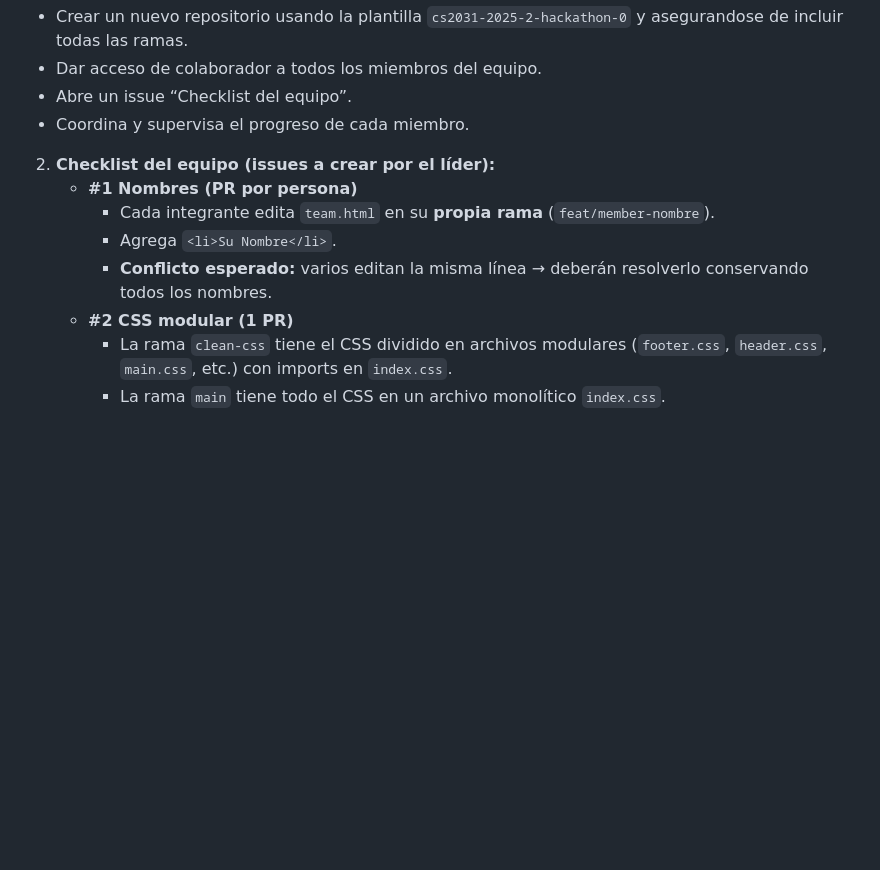
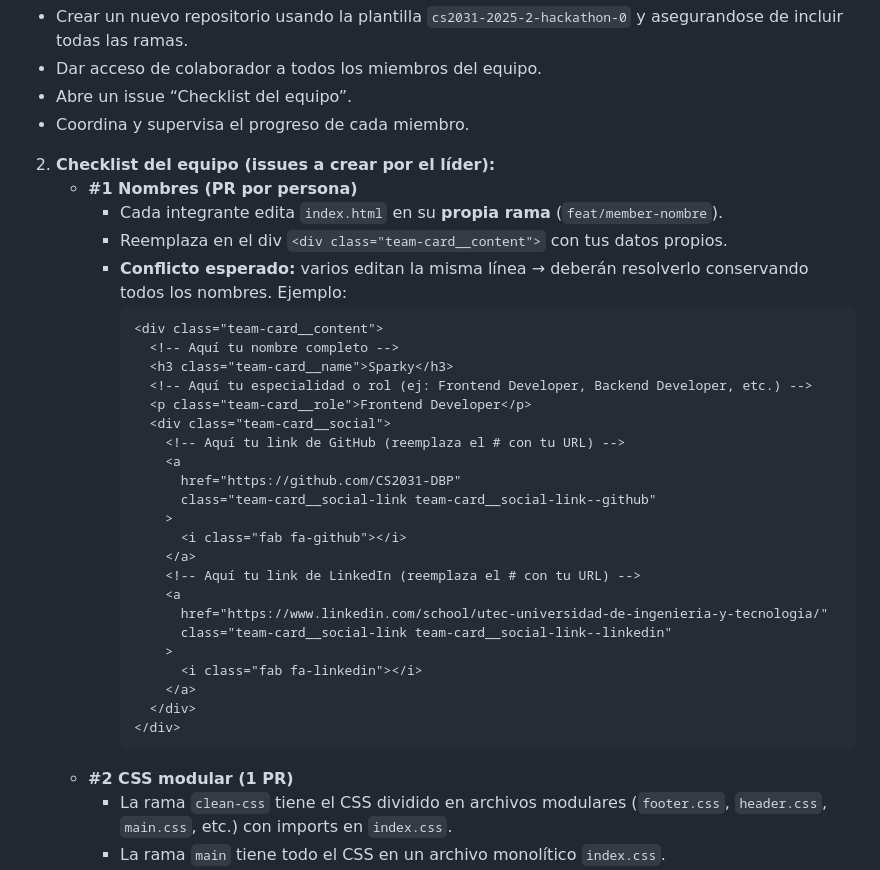
Before and after one commit to zturco10/hackaton0_2025-1, a Markdown page: README.md, the part around the change. Drawn GitHub-style; blank space fills up the shorter version.

Commit message:
feat: actualizar instrucciones para la edición de nombres en el equipo y agregar ejemplos de contenido en index.html

````diff
--- a/README.md
+++ b/README.md
@@ -64,9 +64,33 @@ Resulta que un TA (no diremos nombre 🤫) estuvo moviendo los archivos, alteran
 
 2. **Checklist del equipo (issues a crear por el líder):**
    - **#1 Nombres (PR por persona)**
-     - Cada integrante edita `team.html` en su **propia rama** (`feat/member-nombre`).
-     - Agrega `<li>Su Nombre</li>`.
-     - **Conflicto esperado:** varios editan la misma línea → deberán resolverlo conservando todos los nombres.
+     - Cada integrante edita `index.html` en su **propia rama** (`feat/member-nombre`).
+     - Reemplaza en el div `<div class="team-card__content">` con tus datos propios.
+     - **Conflicto esperado:** varios editan la misma línea → deberán resolverlo conservando todos los nombres. Ejemplo:
+       ```html
+       <div class="team-card__content">
+         <!-- Aquí tu nombre completo -->
+         <h3 class="team-card__name">Sparky</h3>
+         <!-- Aquí tu especialidad o rol (ej: Frontend Developer, Backend Developer, etc.) -->
+         <p class="team-card__role">Frontend Developer</p>
+         <div class="team-card__social">
+           <!-- Aquí tu link de GitHub (reemplaza el # con tu URL) -->
+           <a
+             href="https://github.com/CS2031-DBP"
+             class="team-card__social-link team-card__social-link--github"
+           >
+             <i class="fab fa-github"></i>
+           </a>
+           <!-- Aquí tu link de LinkedIn (reemplaza el # con tu URL) -->
+           <a
+             href="https://www.linkedin.com/school/utec-universidad-de-ingenieria-y-tecnologia/"
+             class="team-card__social-link team-card__social-link--linkedin"
+           >
+             <i class="fab fa-linkedin"></i>
+           </a>
+         </div>
+       </div>
+       ```
    - **#2 CSS modular (1 PR)**
      - La rama `clean-css` tiene el CSS dividido en archivos modulares (`footer.css`, `header.css`, `main.css`, etc.) con imports en `index.css`.
      - La rama `main` tiene todo el CSS en un archivo monolítico `index.css`.
````
